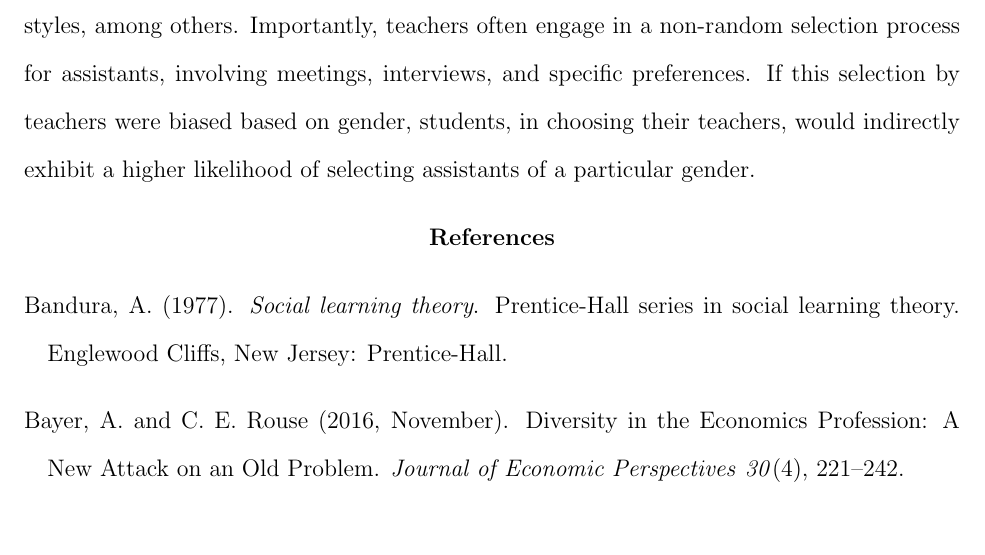
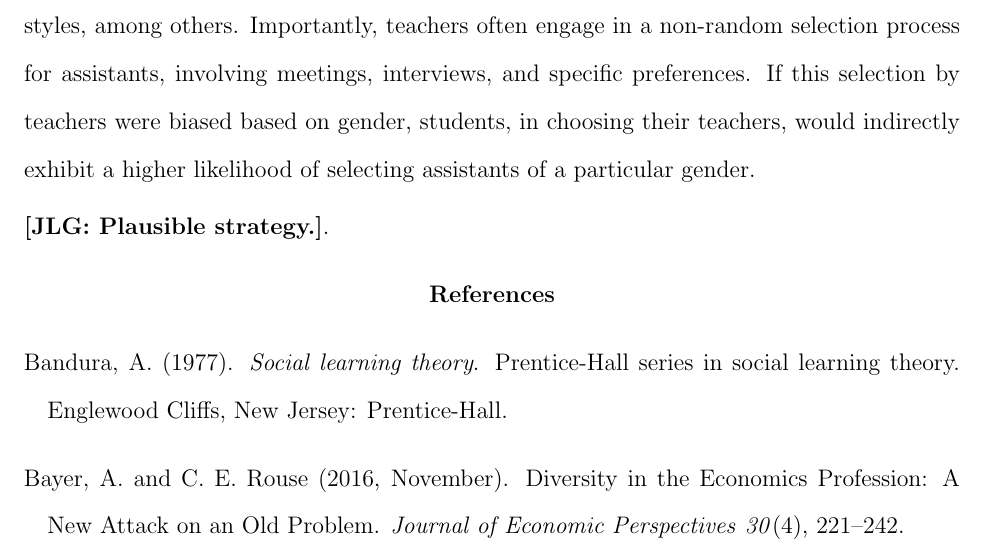
Before and after one commit to mcortinat/public, a LaTeX document (final_project/final_project.tex): part of page 9 of 12, cut so that both start at the same text. Compiled offline with pdfLaTeX.

Commit message:
empirical comments

```diff
--- a/final_project/final_project.tex
+++ b/final_project/final_project.tex
@@ -110,6 +110,7 @@ This regression was estimated for the baseline case of treated and controls alre
 The model's identification strategy hinges on the presumed exogeneity in the assignment of assistants, as students lack direct control or choice over this selection process. Notably, the selection of assistants occurs subsequent to the course enrollment. The initial step involves teachers creating the teaching assistance offer during the final week of July for the second semester, subsequent to the closure of the first course enrollment window. Following this, students can apply in the closing days of July, and results are then published before the beggining of the next semester. Professors who wish to work with specific assistants, not included in the initial online offer, have the opportunity for direct registrations in the system\footnote{Table X in the appendix delineates the academic calendar for these periods in the years 2016 and 2017.}.
 However, what isn't exogenous to the students is the course enrollment process and, consequently, the selection of professors. After the first semester, students select their professors based on various factors such as schedules, teacher reputation, peer groups, assessment styles, among others. Importantly, teachers often engage in a non-random selection process for assistants, involving meetings, interviews, and specific preferences. If this selection by teachers were biased based on gender, students, in choosing their teachers, would indirectly exhibit a higher likelihood of selecting assistants of a particular gender.
 
+\noindent \textbf{[JLG: Plausible strategy.]}.
 
 \bibliographystyle{chicago}
 \bibliography{women_in_econ}
```
